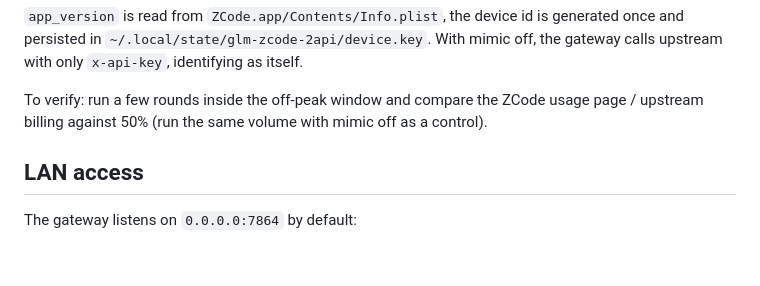
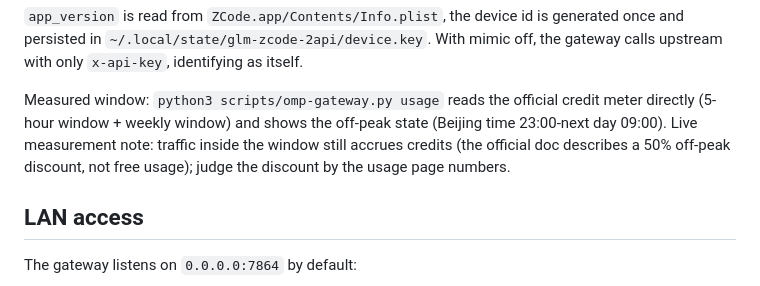
Before and after one commit to binggao1230/glm-zcode-2api, a Markdown page: README.md, the part around the change. Drawn GitHub-style; blank space fills up the shorter version.

Commit message:
Docs: add the off-peak window note to the English README

```diff
--- a/README.md
+++ b/README.md
@@ -175,7 +175,7 @@ metadata.user_id: {"device_id":"<id>","account_uuid":"","session_id":"<id>"}
 
 `app_version` is read from `ZCode.app/Contents/Info.plist`, the device id is generated once and persisted in `~/.local/state/glm-zcode-2api/device.key`. With mimic off, the gateway calls upstream with only `x-api-key`, identifying as itself.
 
-To verify: run a few rounds inside the off-peak window and compare the ZCode usage page / upstream billing against 50% (run the same volume with mimic off as a control).
+Measured window: `python3 scripts/omp-gateway.py usage` reads the official credit meter directly (5-hour window + weekly window) and shows the off-peak state (Beijing time 23:00-next day 09:00). Live measurement note: traffic inside the window still accrues credits (the official doc describes a 50% off-peak discount, not free usage); judge the discount by the usage page numbers.
 
 ## LAN access
 
```
